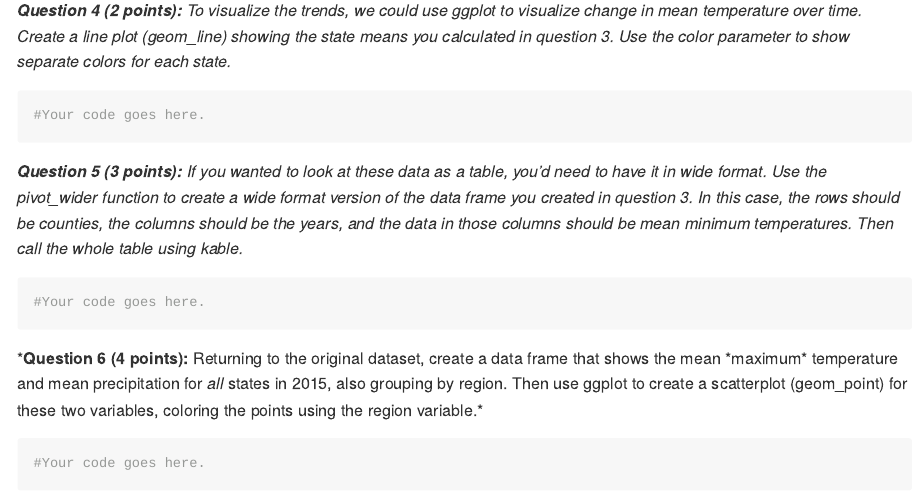
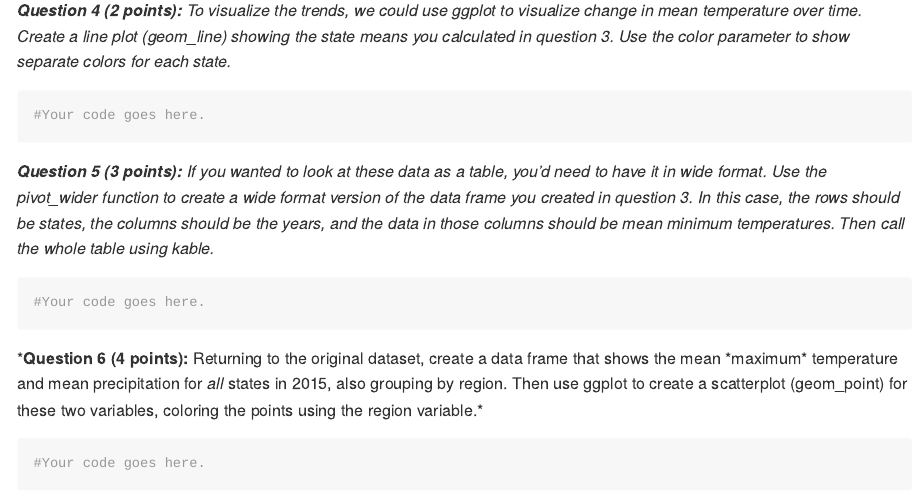
Before and after one commit to jshannon75/geog4300_lab1, an R Markdown document (Lab1_Loading_data_and_basic_stats.Rmd): the page in a window 1100 px wide, from 1800 px down. Rendered offline with R 4.5, knitr and Pandoc, with nearby package versions; some code elsewhere in the file could not run offline.

Commit message:
Q5 correction

````diff
--- a/Lab1_Loading_data_and_basic_stats.Rmd
+++ b/Lab1_Loading_data_and_basic_stats.Rmd
@@ -82,7 +82,7 @@ There are a lot of observations here, 413,820 to be exact. To get a better grasp
 ```
 
 
-***Question 5 (3 points):** If you wanted to look at these data as a table, you'd need to have it in wide format. Use the pivot_wider function to create a wide format version of the data frame you created in question 3. In this case, the rows should be counties, the columns should be the years, and the data in those columns should be mean minimum temperatures. Then call the whole table using kable.*
+***Question 5 (3 points):** If you wanted to look at these data as a table, you'd need to have it in wide format. Use the pivot_wider function to create a wide format version of the data frame you created in question 3. In this case, the rows should be states, the columns should be the years, and the data in those columns should be mean minimum temperatures. Then call the whole table using kable.*
 
 ```{r}
 #Your code goes here.
````
